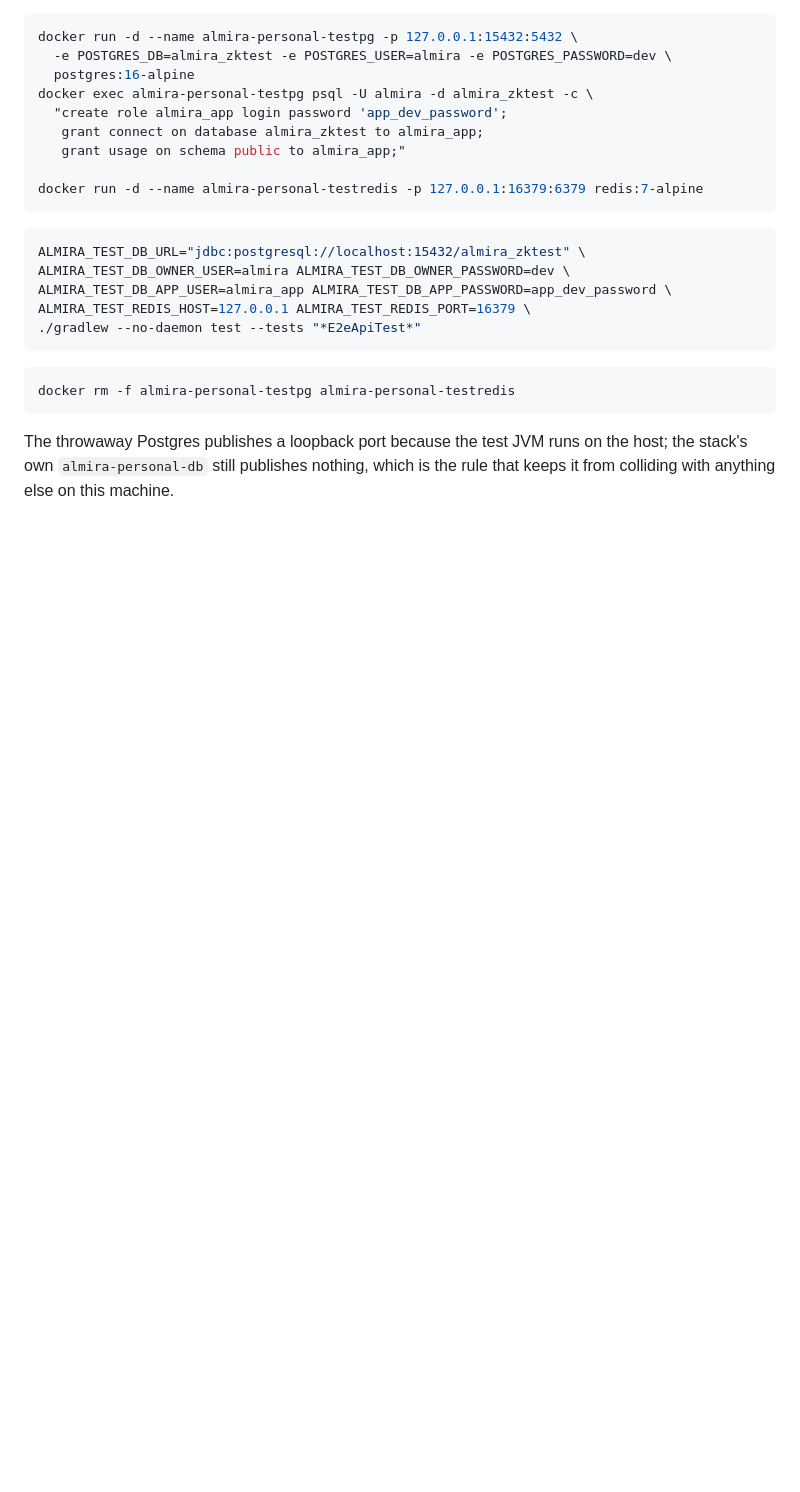
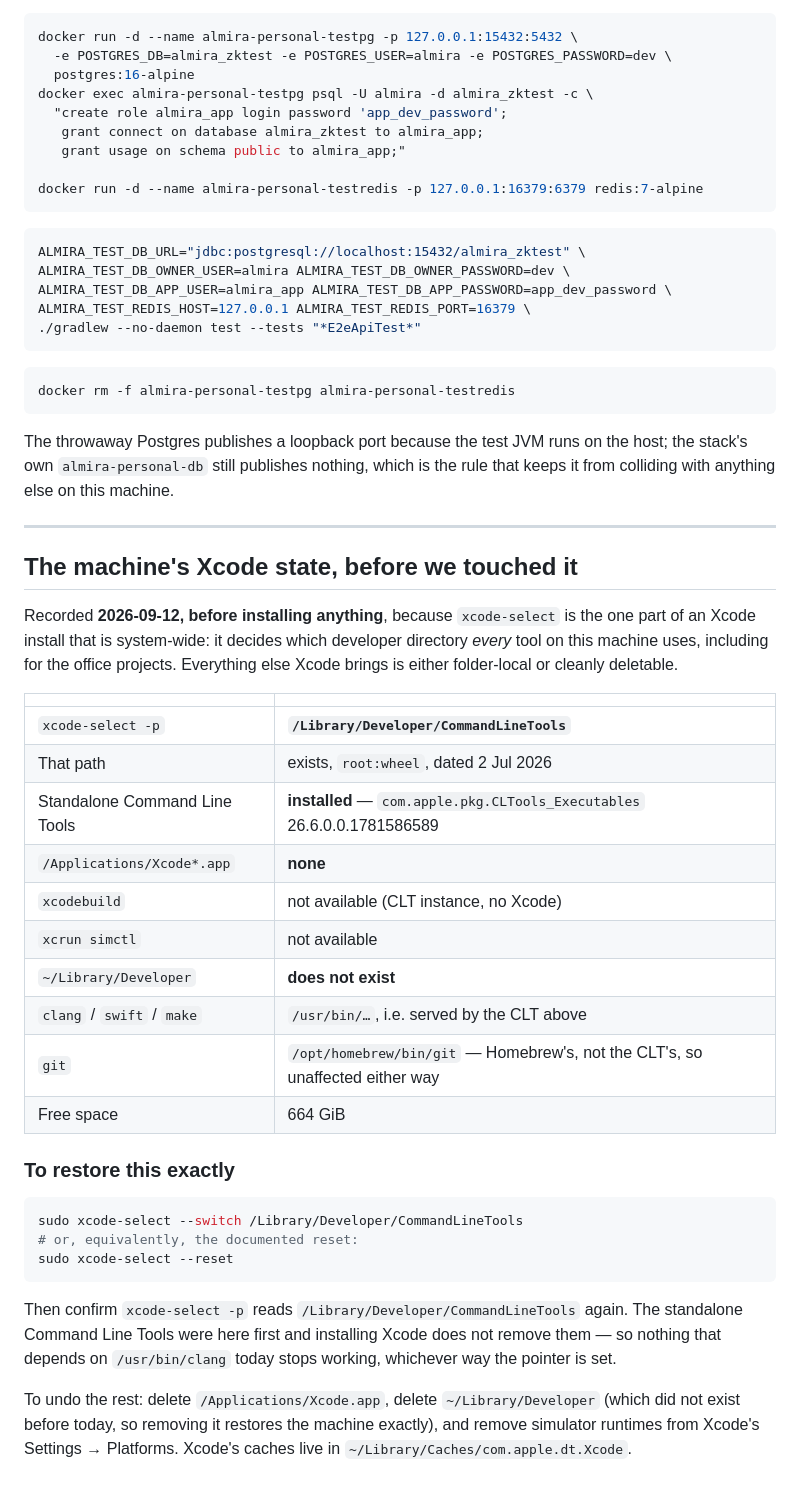
Before and after one commit to ishwarya-koduri/almira, a Markdown page: dev-personal/README.md, the part around the change. GitHub-like rendering; blank space fills up the shorter version.

Commit message:
docs: the machine's Xcode state, written down before it changes
`xcode-select` is the one part of an Xcode install that reaches other
projects on this machine — it decides which developer directory every
tool uses — so the value it holds today is recorded before anything
touches it, along with the one command that puts it back.

Today: it points at /Library/Developer/CommandLineTools, the standalone
Command Line Tools are installed and dated 2 July, there is no Xcode in
/Applications, and ~/Library/Developer does not exist at all — which
means removing that directory later restores the machine exactly, the
same property ~/.android had.

Also logs the web client's missing seal interface. It can enable, unlock
and lock zero-knowledge mode; it has no screen for sealing a value. That
is worth stating precisely, because it changes how the interop evidence
reads: the shipped e2e.js really did the sealing against the real API,
but nobody could have done it by clicking, because there is no button.

Co-Authored-By: Claude Opus 5 <noreply@anthropic.com>

````diff
--- a/dev-personal/README.md
+++ b/dev-personal/README.md
@@ -90,3 +90,43 @@ docker rm -f almira-personal-testpg almira-personal-testredis
 The throwaway Postgres publishes a loopback port because the test JVM runs on
 the host; the stack's own `almira-personal-db` still publishes nothing, which is
 the rule that keeps it from colliding with anything else on this machine.
+
+---
+
+## The machine's Xcode state, before we touched it
+
+Recorded **2026-09-12, before installing anything**, because `xcode-select` is
+the one part of an Xcode install that is system-wide: it decides which developer
+directory *every* tool on this machine uses, including for the office projects.
+Everything else Xcode brings is either folder-local or cleanly deletable.
+
+| | |
+|---|---|
+| `xcode-select -p` | **`/Library/Developer/CommandLineTools`** |
+| That path | exists, `root:wheel`, dated 2 Jul 2026 |
+| Standalone Command Line Tools | **installed** — `com.apple.pkg.CLTools_Executables` 26.6.0.0.1781586589 |
+| `/Applications/Xcode*.app` | **none** |
+| `xcodebuild` | not available (CLT instance, no Xcode) |
+| `xcrun simctl` | not available |
+| `~/Library/Developer` | **does not exist** |
+| `clang` / `swift` / `make` | `/usr/bin/…`, i.e. served by the CLT above |
+| `git` | `/opt/homebrew/bin/git` — Homebrew's, not the CLT's, so unaffected either way |
+| Free space | 664 GiB |
+
+### To restore this exactly
+
+```bash
+sudo xcode-select --switch /Library/Developer/CommandLineTools
+# or, equivalently, the documented reset:
+sudo xcode-select --reset
+```
+
+Then confirm `xcode-select -p` reads `/Library/Developer/CommandLineTools`
+again. The standalone Command Line Tools were here first and installing Xcode
+does not remove them — so nothing that depends on `/usr/bin/clang` today stops
+working, whichever way the pointer is set.
+
+To undo the rest: delete `/Applications/Xcode.app`, delete
+`~/Library/Developer` (which did not exist before today, so removing it restores
+the machine exactly), and remove simulator runtimes from Xcode's Settings →
+Platforms. Xcode's caches live in `~/Library/Caches/com.apple.dt.Xcode`.
````
Also changed, not shown: docs/known-issues.md (+26 -0 lines).
